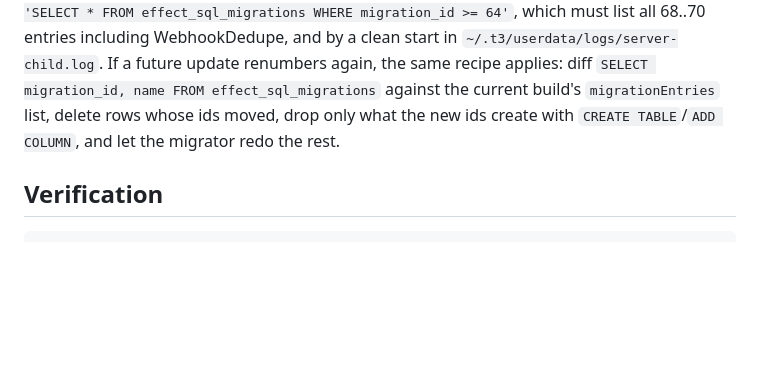
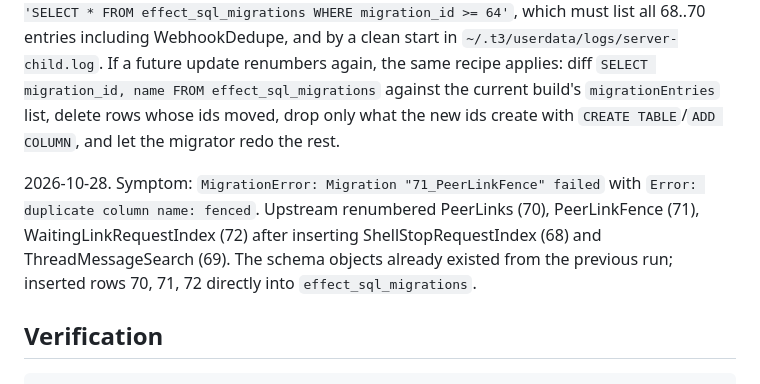
Before and after one commit to GrajAP/nixos_config, a Markdown page: apps/t3code/README.md, the part around the change. Drawn GitHub-style; blank space fills up the shorter version.

Commit message:
chore(nixos): rebuild 2026-10-28 10:30

````diff
--- a/apps/t3code/README.md
+++ b/apps/t3code/README.md
@@ -116,6 +116,13 @@ effect_sql_migrations` against the current build's `migrationEntries` list,
 delete rows whose ids moved, drop only what the new ids create with
 `CREATE TABLE`/`ADD COLUMN`, and let the migrator redo the rest.
 
+2026-10-28. Symptom: `MigrationError: Migration "71_PeerLinkFence" failed`
+with `Error: duplicate column name: fenced`. Upstream renumbered PeerLinks
+(70), PeerLinkFence (71), WaitingLinkRequestIndex (72) after inserting
+ShellStopRequestIndex (68) and ThreadMessageSearch (69). The schema objects
+already existed from the previous run; inserted rows 70, 71, 72 directly into
+`effect_sql_migrations`.
+
 ## Verification
 
 ```sh
````
